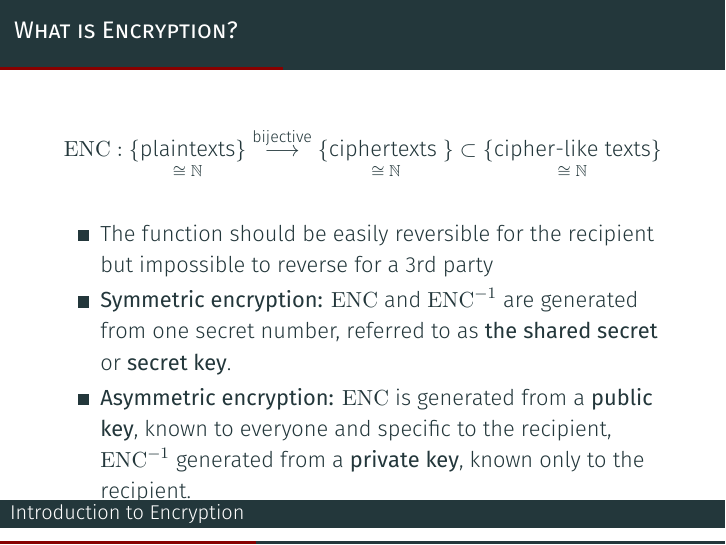
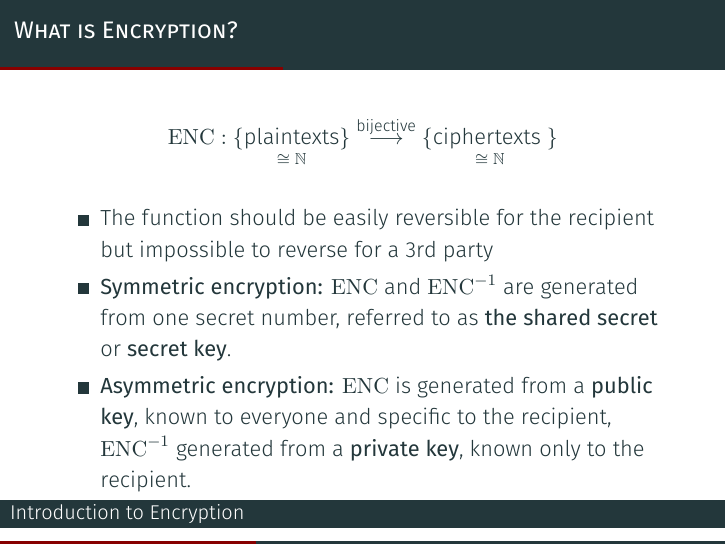
Before and after one commit to maxsnijders/QuantumKeyDistribution, LaTeX slides (slides.tex): page 6 of 48. Compiled offline with XeLaTeX; a missing font is replaced by an installed copy or a similar font.

Commit message:
Slide 'What is Encryption?': Leave out cipher-like texts for the time being.

```diff
--- a/slides.tex
+++ b/slides.tex
@@ -72,9 +72,11 @@
 			\operatorname{ENC}: \underset{\cong\;\mathbb{N}}{\{\text{plaintexts}\}}
 						\overset{\text{bijective}}{\longrightarrow}
 						\underset{\cong\;\mathbb{N}}{\{\text{ciphertexts
-						}\}} \subset
-						\underset{\cong\;\mathbb{N}}{\{\text{cipher-like
-						texts}\}} \nonumber
+						}\}}
+						% \subset
+						% \underset{\cong\;\mathbb{N}}{\{\text{cipher-like
+						% texts}\}}
+						\nonumber
 		\end{equation}
 		\begin{itemize}
 			\item The function should be easily reversible for the
```
